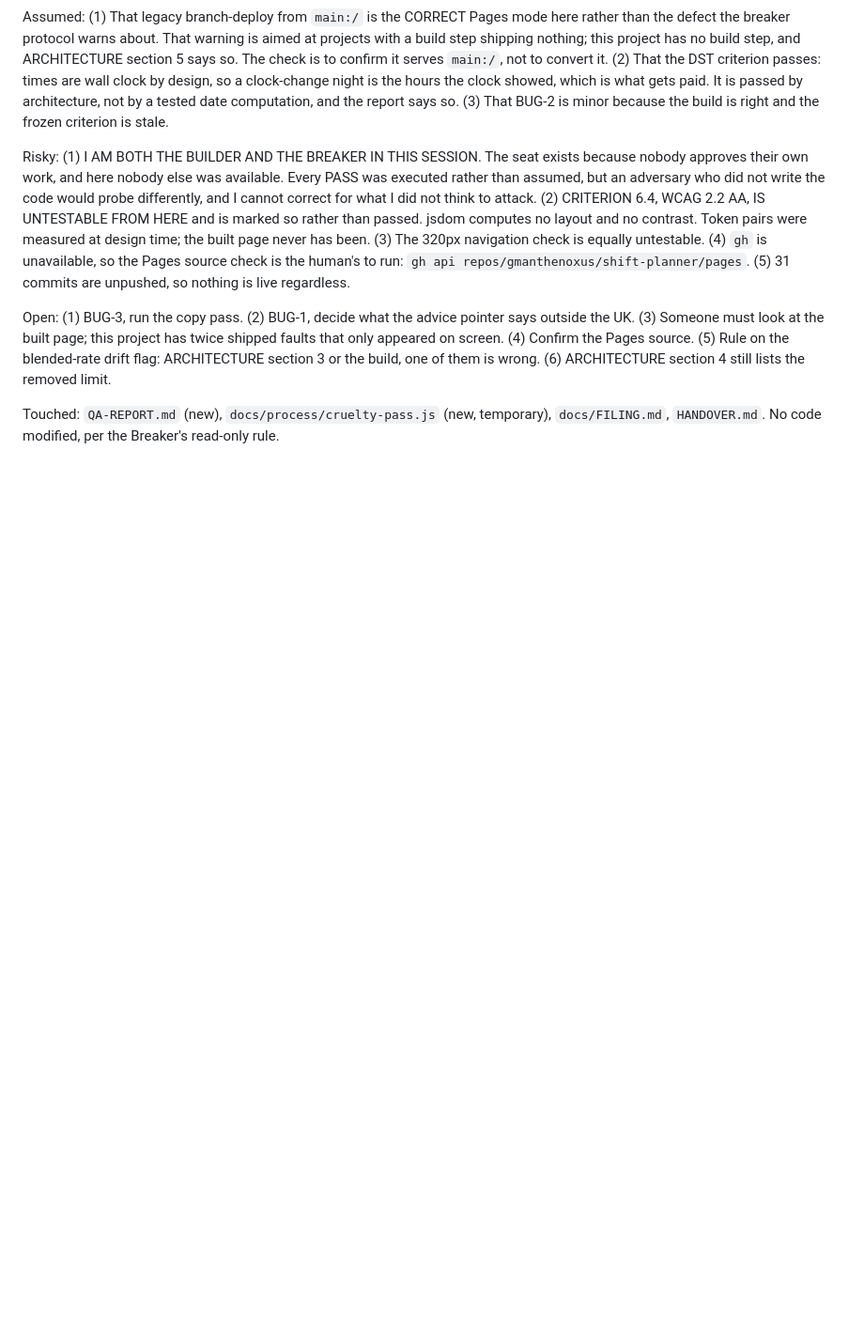
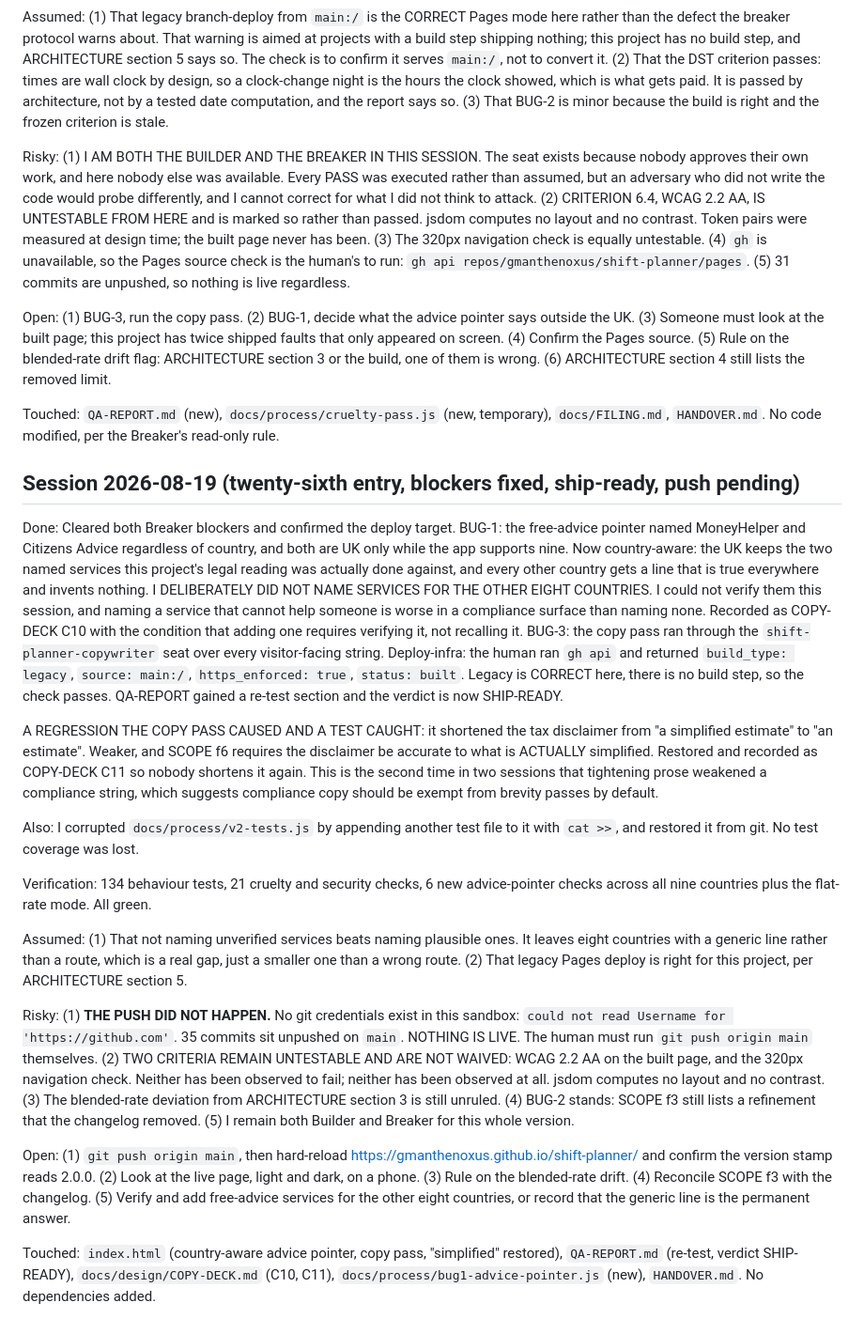
Before and after one commit to gmanthenoxus/shift-planner, a Markdown page: HANDOVER.md, the part around the change. Shown at 94% size. Rendered like a GitHub page; blank space fills up the shorter version.

Commit message:
Handover: 2.0 ship-ready, push pending human credentials

```diff
--- a/HANDOVER.md
+++ b/HANDOVER.md
@@ -458,3 +458,21 @@ Risky: (1) I AM BOTH THE BUILDER AND THE BREAKER IN THIS SESSION. The seat exist
 Open: (1) BUG-3, run the copy pass. (2) BUG-1, decide what the advice pointer says outside the UK. (3) Someone must look at the built page; this project has twice shipped faults that only appeared on screen. (4) Confirm the Pages source. (5) Rule on the blended-rate drift flag: ARCHITECTURE section 3 or the build, one of them is wrong. (6) ARCHITECTURE section 4 still lists the removed limit.
 
 Touched: `QA-REPORT.md` (new), `docs/process/cruelty-pass.js` (new, temporary), `docs/FILING.md`, `HANDOVER.md`. No code modified, per the Breaker's read-only rule.
+
+## Session 2026-08-19 (twenty-sixth entry, blockers fixed, ship-ready, push pending)
+
+Done: Cleared both Breaker blockers and confirmed the deploy target. BUG-1: the free-advice pointer named MoneyHelper and Citizens Advice regardless of country, and both are UK only while the app supports nine. Now country-aware: the UK keeps the two named services this project's legal reading was actually done against, and every other country gets a line that is true everywhere and invents nothing. I DELIBERATELY DID NOT NAME SERVICES FOR THE OTHER EIGHT COUNTRIES. I could not verify them this session, and naming a service that cannot help someone is worse in a compliance surface than naming none. Recorded as COPY-DECK C10 with the condition that adding one requires verifying it, not recalling it. BUG-3: the copy pass ran through the `shift-planner-copywriter` seat over every visitor-facing string. Deploy-infra: the human ran `gh api` and returned `build_type: legacy`, `source: main:/`, `https_enforced: true`, `status: built`. Legacy is CORRECT here, there is no build step, so the check passes. QA-REPORT gained a re-test section and the verdict is now SHIP-READY.
+
+A REGRESSION THE COPY PASS CAUSED AND A TEST CAUGHT: it shortened the tax disclaimer from "a simplified estimate" to "an estimate". Weaker, and SCOPE f6 requires the disclaimer be accurate to what is ACTUALLY simplified. Restored and recorded as COPY-DECK C11 so nobody shortens it again. This is the second time in two sessions that tightening prose weakened a compliance string, which suggests compliance copy should be exempt from brevity passes by default.
+
+Also: I corrupted `docs/process/v2-tests.js` by appending another test file to it with `cat >>`, and restored it from git. No test coverage was lost.
+
+Verification: 134 behaviour tests, 21 cruelty and security checks, 6 new advice-pointer checks across all nine countries plus the flat-rate mode. All green.
+
+Assumed: (1) That not naming unverified services beats naming plausible ones. It leaves eight countries with a generic line rather than a route, which is a real gap, just a smaller one than a wrong route. (2) That legacy Pages deploy is right for this project, per ARCHITECTURE section 5.
+
+Risky: (1) **THE PUSH DID NOT HAPPEN.** No git credentials exist in this sandbox: `could not read Username for 'https://github.com'`. 35 commits sit unpushed on `main`. NOTHING IS LIVE. The human must run `git push origin main` themselves. (2) TWO CRITERIA REMAIN UNTESTABLE AND ARE NOT WAIVED: WCAG 2.2 AA on the built page, and the 320px navigation check. Neither has been observed to fail; neither has been observed at all. jsdom computes no layout and no contrast. (3) The blended-rate deviation from ARCHITECTURE section 3 is still unruled. (4) BUG-2 stands: SCOPE f3 still lists a refinement that the changelog removed. (5) I remain both Builder and Breaker for this whole version.
+
+Open: (1) `git push origin main`, then hard-reload https://gmanthenoxus.github.io/shift-planner/ and confirm the version stamp reads 2.0.0. (2) Look at the live page, light and dark, on a phone. (3) Rule on the blended-rate drift. (4) Reconcile SCOPE f3 with the changelog. (5) Verify and add free-advice services for the other eight countries, or record that the generic line is the permanent answer.
+
+Touched: `index.html` (country-aware advice pointer, copy pass, "simplified" restored), `QA-REPORT.md` (re-test, verdict SHIP-READY), `docs/design/COPY-DECK.md` (C10, C11), `docs/process/bug1-advice-pointer.js` (new), `HANDOVER.md`. No dependencies added.
```
